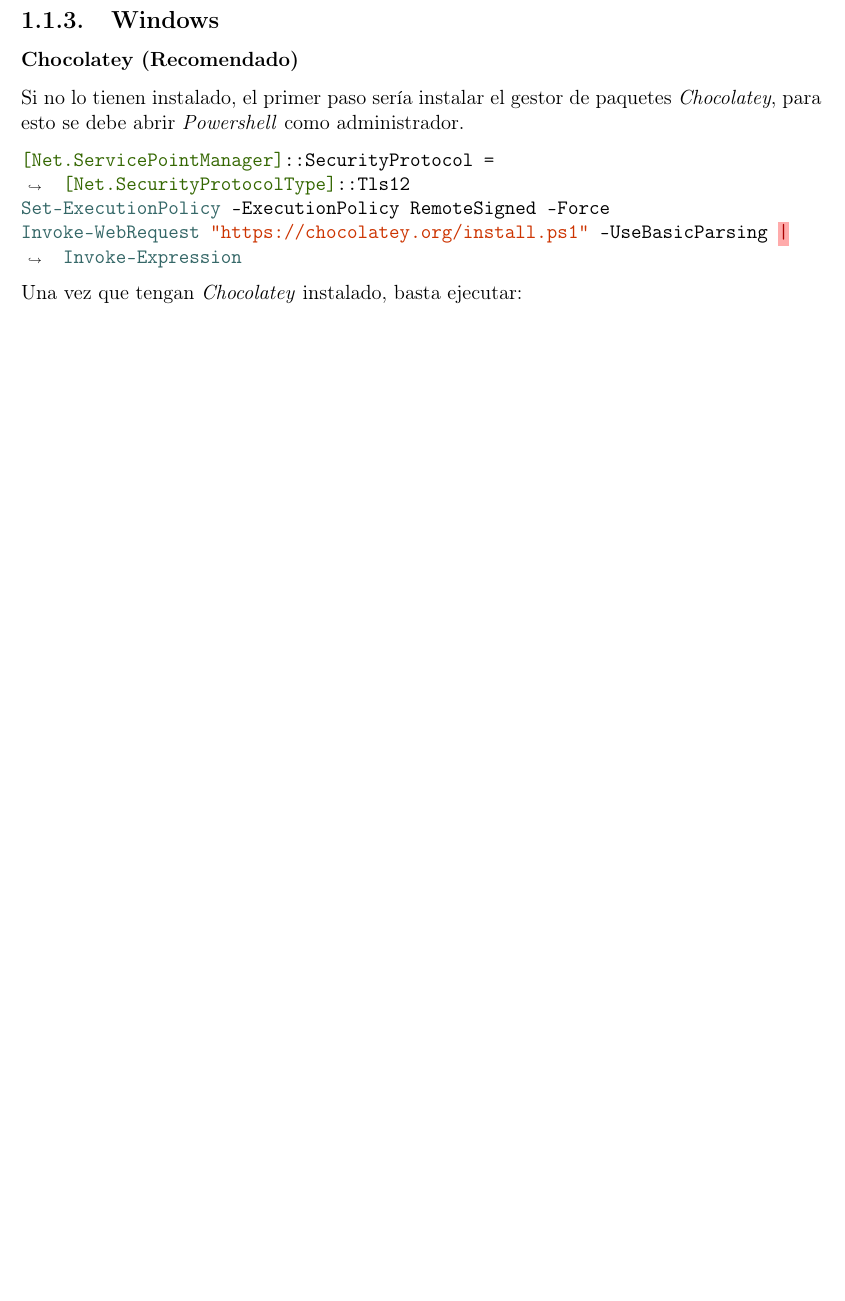
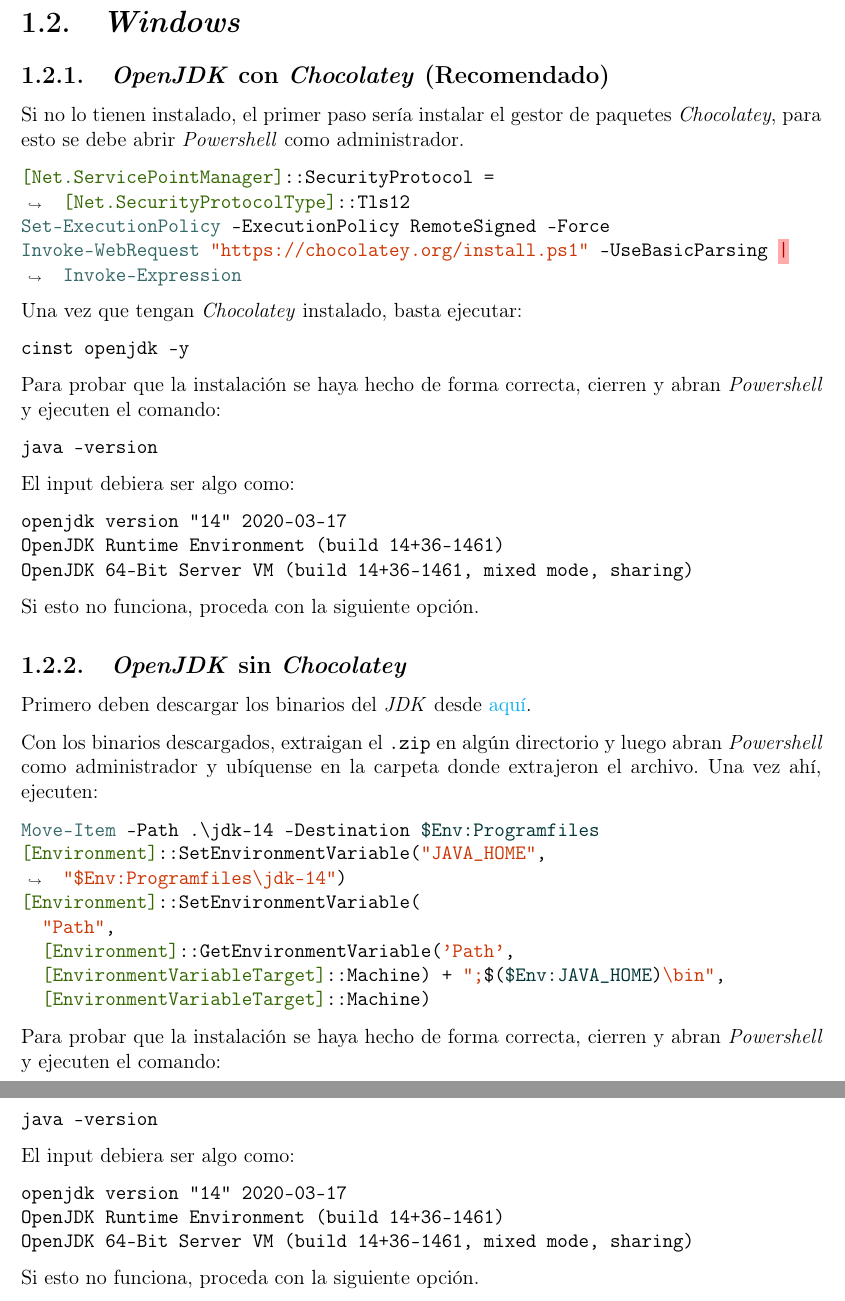
Before and after one commit to r8vnhill/software-design-book-es, a LaTeX book (src/latex/Apunte.tex, which reads src/latex/JDK/Windows.tex, src/latex/Java.tex): part of page 11 of 42 before the commit and two parts of pages 11 and 12 of 42 after it, the two joined at a grey line, cut so that both start at the same text, the shorter picture padded with empty space. Compiled offline with pdfLaTeX.

Commit message:
Windows: Open JDK

```diff
--- /dev/null
+++ b/src/latex/JDK/Windows.tex
@@ -0,0 +1,76 @@
+% !TEX root = D:\Users\Ignacio\Documentos\Escuela\CC3002 - Metodologías de Diseño y Programación\apunte-y-ejercicios\src\latex\Apunte.tex
+\section{\textit{Windows}}
+  \subsection{\textit{OpenJDK} con \textit{Chocolatey} (Recomendado)}
+    Si no lo tienen instalado, el primer paso sería instalar el gestor de paquetes
+    \textit{Chocolatey}, para esto se debe abrir \textit{Powershell} como
+    administrador.
+
+    \begin{minted}{powershell}
+      [Net.ServicePointManager]::SecurityProtocol = [Net.SecurityProtocolType]::Tls12
+      Set-ExecutionPolicy -ExecutionPolicy RemoteSigned -Force
+      Invoke-WebRequest "https://chocolatey.org/install.ps1" -UseBasicParsing | Invoke-Expression
+    \end{minted}
+
+    Una vez que tengan \textit{Chocolatey} instalado, basta ejecutar:
+
+    \begin{minted}{powershell}
+      cinst openjdk -y
+    \end{minted}
+
+    Para probar que la instalación se haya hecho de forma correcta, cierren y abran
+    \textit{Powershell} y ejecuten el comando:
+
+    \begin{minted}{powershell}
+      java -version
+    \end{minted}
+
+    El input debiera ser algo como:
+
+    \begin{minted}{text}
+      openjdk version "14" 2020-03-17
+      OpenJDK Runtime Environment (build 14+36-1461)
+      OpenJDK 64-Bit Server VM (build 14+36-1461, mixed mode, sharing)
+    \end{minted}
+
+    Si esto no funciona, proceda con la siguiente opción.
+  %
+
+  \subsection{\textit{OpenJDK} sin \textit{Chocolatey}}
+    Primero deben descargar los binarios del \textit{JDK} desde
+    \href{
+      https://download.java.net/java/GA/jdk14/076bab302c7b4508975440c56f6cc26a/36/GPL/openjdk-14_windows-x64_bin.zip
+      }{aquí}.
+
+    Con los binarios descargados, extraigan el \texttt{.zip} en algún directorio y luego
+    abran \textit{Powershell} como administrador y ubíquense en la carpeta donde
+    extrajeron el archivo.
+    Una vez ahí, ejecuten:
+
+    \begin{minted}{powershell}
+      Move-Item -Path .\jdk-14 -Destination $Env:Programfiles
+      [Environment]::SetEnvironmentVariable("JAVA_HOME", "$Env:Programfiles\jdk-14")
+      [Environment]::SetEnvironmentVariable(
+        "Path",
+        [Environment]::GetEnvironmentVariable('Path',
+        [EnvironmentVariableTarget]::Machine) + ";$($Env:JAVA_HOME)\bin",
+        [EnvironmentVariableTarget]::Machine)
+    \end{minted}
+
+    Para probar que la instalación se haya hecho de forma correcta, cierren y abran
+    \textit{Powershell} y ejecuten el comando:
+
+    \begin{minted}{powershell}
+      java -version
+    \end{minted}
+
+    El input debiera ser algo como:
+
+    \begin{minted}{text}
+      openjdk version "14" 2020-03-17
+      OpenJDK Runtime Environment (build 14+36-1461)
+      OpenJDK 64-Bit Server VM (build 14+36-1461, mixed mode, sharing)
+    \end{minted}
+
+    Si esto no funciona, proceda con la siguiente opción.
+  %
+%
--- a/src/latex/Java.tex
+++ b/src/latex/Java.tex
@@ -26,19 +26,5 @@
   puede generar conflictos.
 
   \subimport{JDK/}{Linux.tex}
-  \subsection{Windows}
-    \subsubsection{Chocolatey (Recomendado)}
-      Si no lo tienen instalado, el primer paso sería instalar el gestor de paquetes
-      \textit{Chocolatey}, para esto se debe abrir \textit{Powershell} como
-      administrador.
-
-      \begin{minted}{powershell}
-        [Net.ServicePointManager]::SecurityProtocol = [Net.SecurityProtocolType]::Tls12
-        Set-ExecutionPolicy -ExecutionPolicy RemoteSigned -Force
-        Invoke-WebRequest "https://chocolatey.org/install.ps1" -UseBasicParsing | Invoke-Expression
-      \end{minted}
-
-      Una vez que tengan \textit{Chocolatey} instalado, basta ejecutar:
-    %
-  %
+  \subimport{JDK/}{Windows.tex}
 %
```
Also changed, not shown: src/latex/Apunte.pdf (added).
